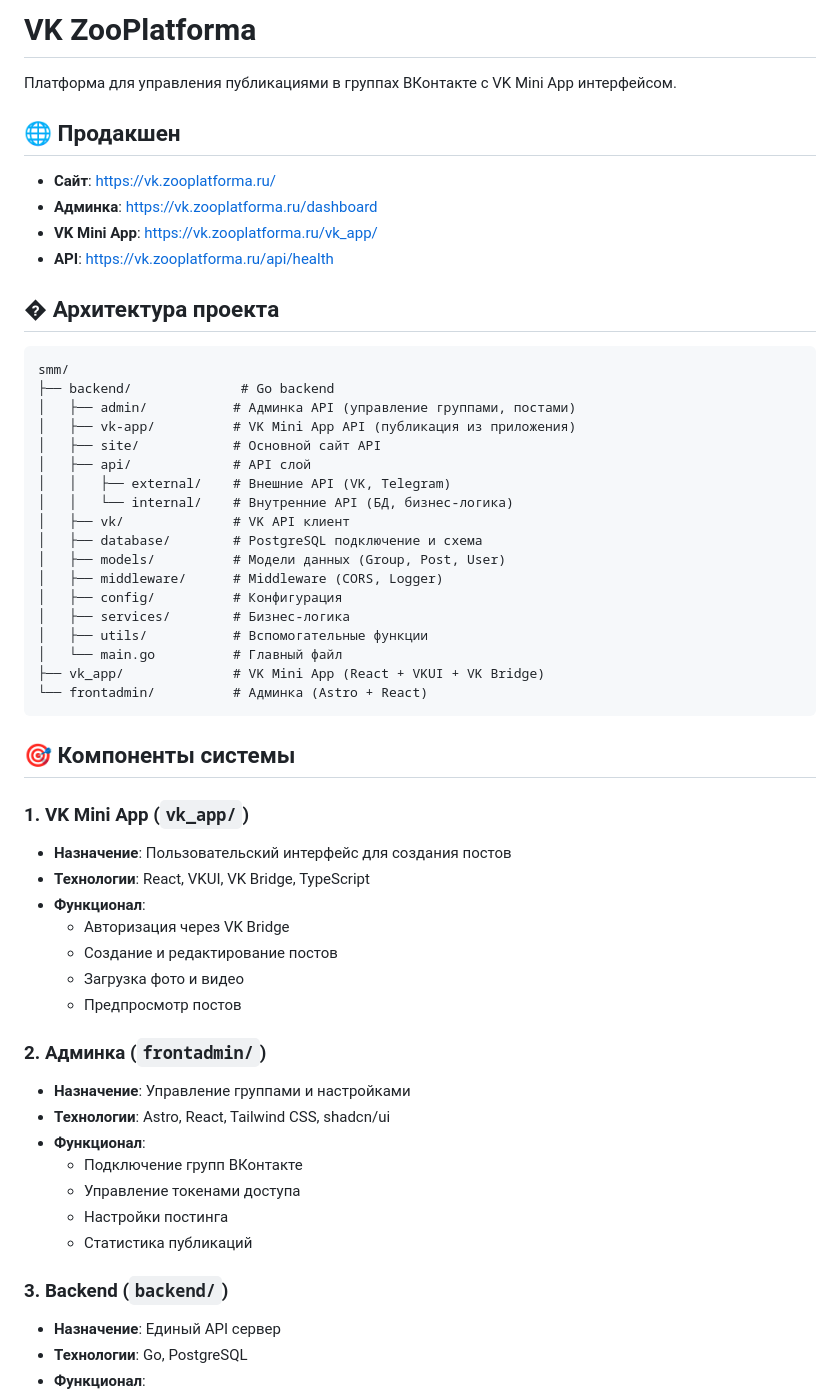
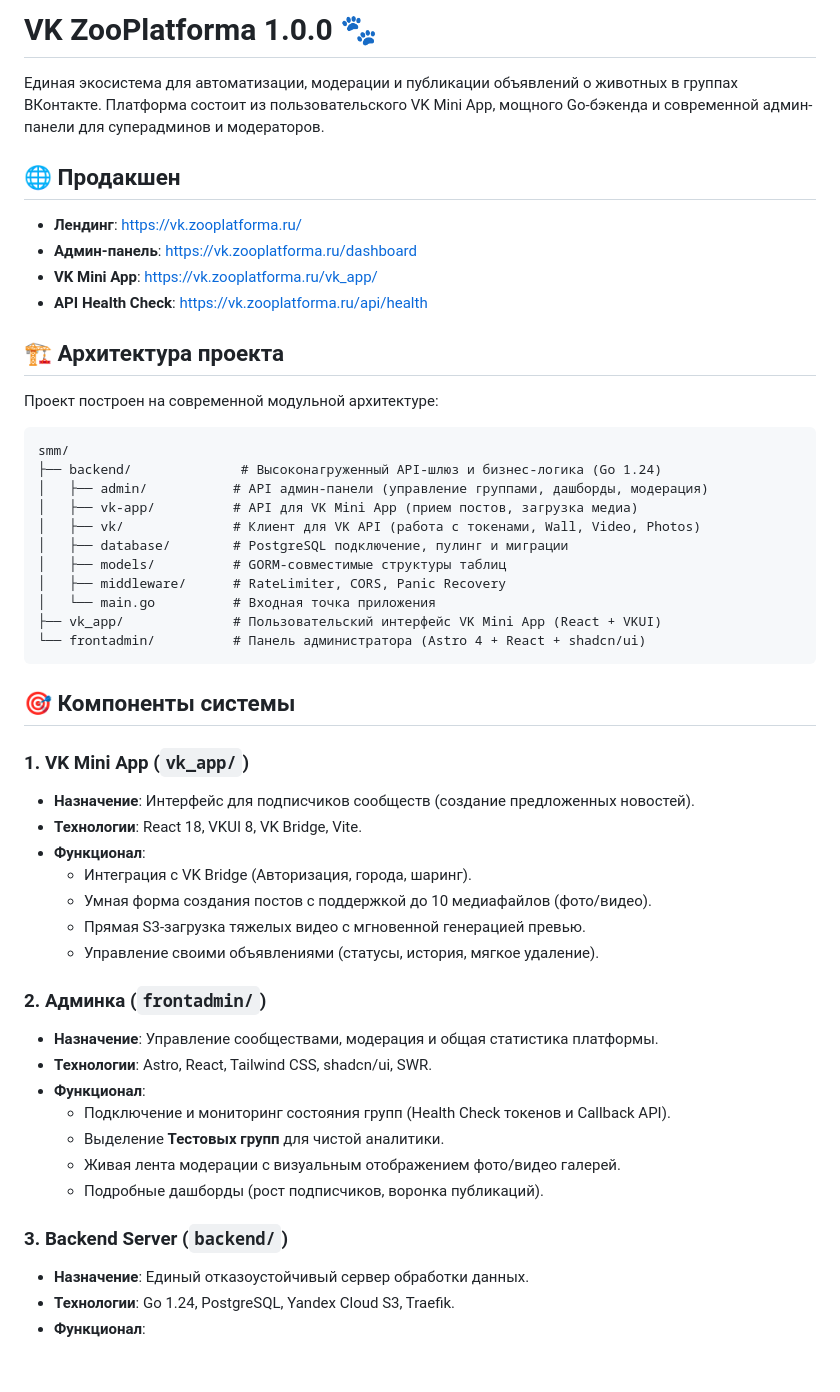
Before and after one commit to antondvinyaninov/vk_zooplaform_post, a Markdown page: README.md, the part around one of its changes. Rendered like a GitHub page; blank space fills up the shorter version.

````diff
--- a/README.md
+++ b/README.md
@@ -1,58 +1,53 @@
-# VK ZooPlatforma
+# VK ZooPlatforma 1.0.0 🐾
 
-Платформа для управления публикациями в группах ВКонтакте с VK Mini App интерфейсом.
+Единая экосистема для автоматизации, модерации и публикации объявлений о животных в группах ВКонтакте. Платформа состоит из пользовательского VK Mini App, мощного Go-бэкенда и современной админ-панели для суперадминов и модераторов.
 
 ## 🌐 Продакшен
 
-- **Сайт**: https://vk.zooplatforma.ru/
-- **Админка**: https://vk.zooplatforma.ru/dashboard
+- **Лендинг**: https://vk.zooplatforma.ru/
+- **Админ-панель**: https://vk.zooplatforma.ru/dashboard
 - **VK Mini App**: https://vk.zooplatforma.ru/vk_app/
-- **API**: https://vk.zooplatforma.ru/api/health
+- **API Health Check**: https://vk.zooplatforma.ru/api/health
 
-## �️ Архитектура проекта
+## 🏗️ Архитектура проекта
+
+Проект построен на современной модульной архитектуре:
 
 ```
 smm/
-├── backend/              # Go backend
-│   ├── admin/           # Админка API (управление группами, постами)
-│   ├── vk-app/          # VK Mini App API (публикация из приложения)
-│   ├── site/            # Основной сайт API
-│   ├── api/             # API слой
-│   │   ├── external/    # Внешние API (VK, Telegram)
-│   │   └── internal/    # Внутренние API (БД, бизнес-логика)
-│   ├── vk/              # VK API клиент
-│   ├── database/        # PostgreSQL подключение и схема
-│   ├── models/          # Модели данных (Group, Post, User)
-│   ├── middleware/      # Middleware (CORS, Logger)
-│   ├── config/          # Конфигурация
-│   ├── services/        # Бизнес-логика
-│   ├── utils/           # Вспомогательные функции
-│   └── main.go          # Главный файл
-├── vk_app/              # VK Mini App (React + VKUI + VK Bridge)
-└── frontadmin/          # Админка (Astro + React)
+├── backend/              # Высоконагруженный API-шлюз и бизнес-логика (Go 1.24)
+│   ├── admin/           # API админ-панели (управление группами, дашборды, модерация)
+│   ├── vk-app/          # API для VK Mini App (прием постов, загрузка медиа)
+│   ├── vk/              # Клиент для VK API (работа с токенами, Wall, Video, Photos)
+│   ├── database/        # PostgreSQL подключение, пулинг и миграции
+│   ├── models/          # GORM-совместимые структуры таблиц
+│   ├── middleware/      # RateLimiter, CORS, Panic Recovery
+│   └── main.go          # Входная точка приложения
+├── vk_app/              # Пользовательский интерфейс VK Mini App (React + VKUI)
+└── frontadmin/          # Панель администратора (Astro 4 + React + shadcn/ui)
 ```
 
 ## 🎯 Компоненты системы
 
 ### 1. VK Mini App (`vk_app/`)
-- **Назначение**: Пользовательский интерфейс для создания постов
-- **Технологии**: React, VKUI, VK Bridge, TypeScript
+- **Назначение**: Интерфейс для подписчиков сообществ (создание предложенных новостей).
+- **Технологии**: React 18, VKUI 8, VK Bridge, Vite.
 - **Функционал**:
-  - Авторизация через VK Bridge
-  - Создание и редактирование постов
-  - Загрузка фото и видео
-  - Предпросмотр постов
+  - Интеграция с VK Bridge (Авторизация, города, шаринг).
+  - Умная форма создания постов с поддержкой до 10 медиафайлов (фото/видео).
+  - Прямая S3-загрузка тяжелых видео с мгновенной генерацией превью.
+  - Управление своими объявлениями (статусы, история, мягкое удаление).
 
 ### 2. Админка (`frontadmin/`)
-- **Назначение**: Управление группами и настройками
-- **Технологии**: Astro, React, Tailwind CSS, shadcn/ui
+- **Назначение**: Управление сообществами, модерация и общая статистика платформы.
+- **Технологии**: Astro, React, Tailwind CSS, shadcn/ui, SWR.
 - **Функционал**:
-  - Подключение групп ВКонтакте
-  - Управление токенами доступа
-  - Настройки постинга
-  - Статистика публикаций
+  - Подключение и мониторинг состояния групп (Health Check токенов и Callback API).
+  - Выделение **Тестовых групп** для чистой аналитики.
+  - Живая лента модерации с визуальным отображением фото/видео галерей.
+  - Подробные дашборды (рост подписчиков, воронка публикаций).
 
-### 3. Backend (`backend/`)
-- **Назначение**: Единый API сервер
-- **Технологии**: Go, PostgreSQL
+### 3. Backend Server (`backend/`)
+- **Назначение**: Единый отказоустойчивый сервер обработки данных.
+- **Технологии**: Go 1.24, PostgreSQL, Yandex Cloud S3, Traefik.
 - **Функционал**:
````
Also changed, not shown: other parts of README.md (+37 -143 lines).
